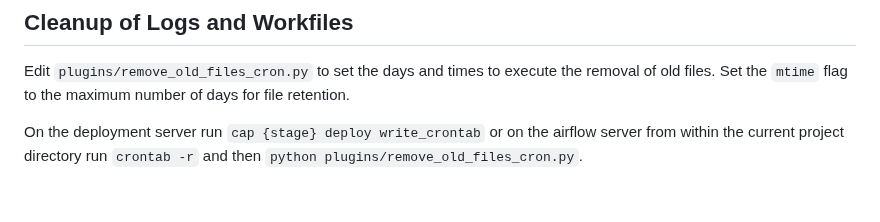
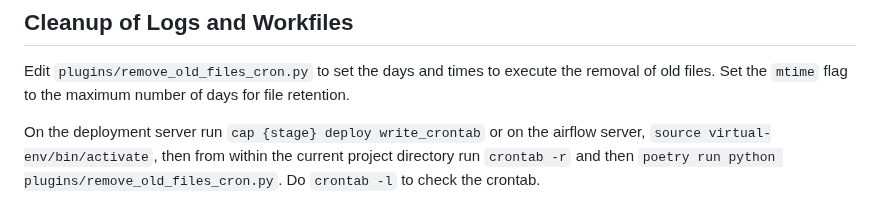
Before and after one commit to sul-dlss/libsys-airflow, a Markdown page: README.md, the part around the change. Rendered like a GitHub page.

Commit message:
Updates instructions for installing crontab on the server.

```diff
--- a/README.md
+++ b/README.md
@@ -307,4 +307,4 @@ SFTP connections may have a password or a key file. The key files should be name
 
 Edit `plugins/remove_old_files_cron.py` to set the days and times to execute the removal of old files. Set the `mtime` flag to the maximum number of days for file retention.
 
-On the deployment server run `cap {stage} deploy write_crontab` or on the airflow server from within the current project directory run `crontab -r` and then `python plugins/remove_old_files_cron.py`.
+On the deployment server run `cap {stage} deploy write_crontab` or on the airflow server, `source virtual-env/bin/activate`, then from within the current project directory run `crontab -r` and then `poetry run python plugins/remove_old_files_cron.py`. Do `crontab -l` to check the crontab.
```
